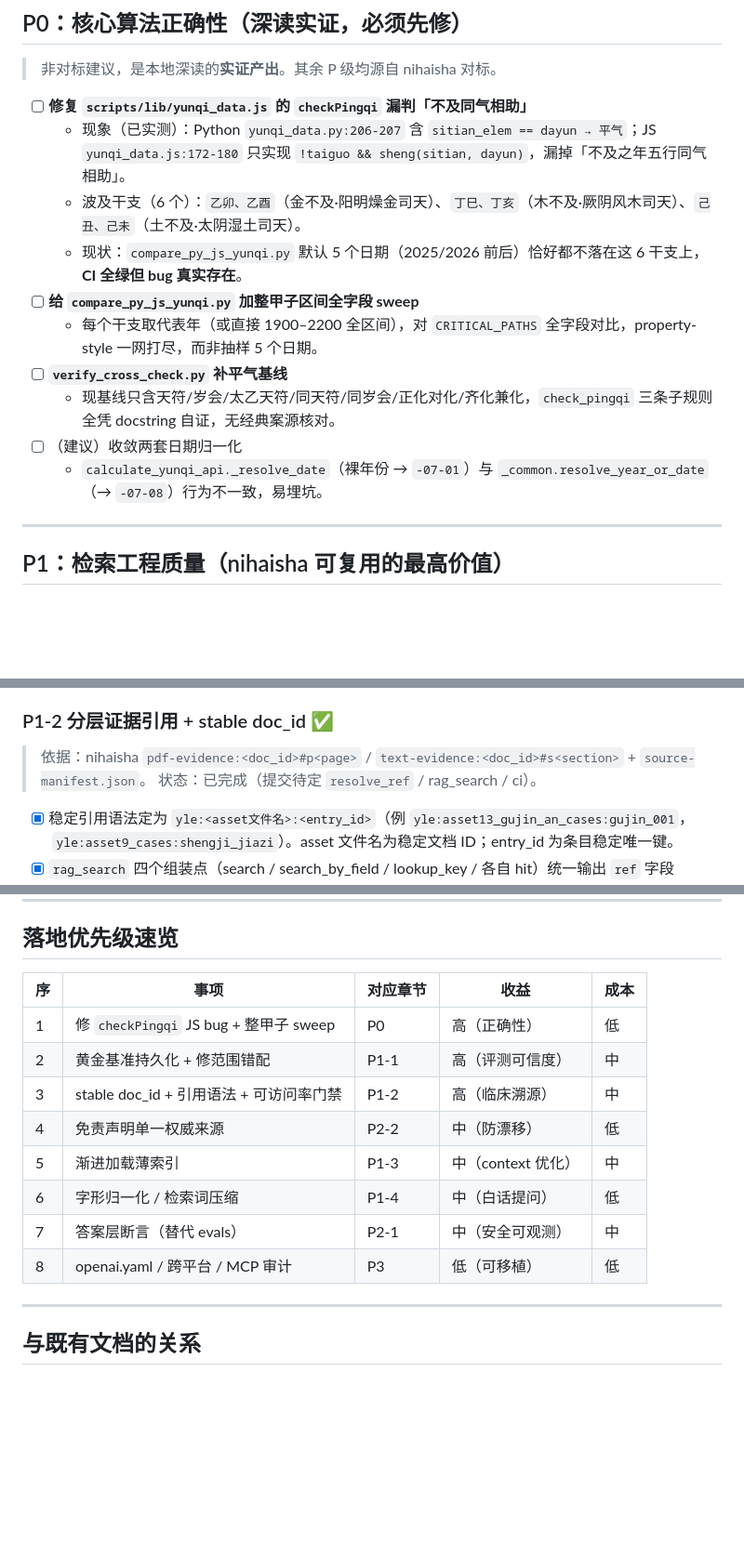
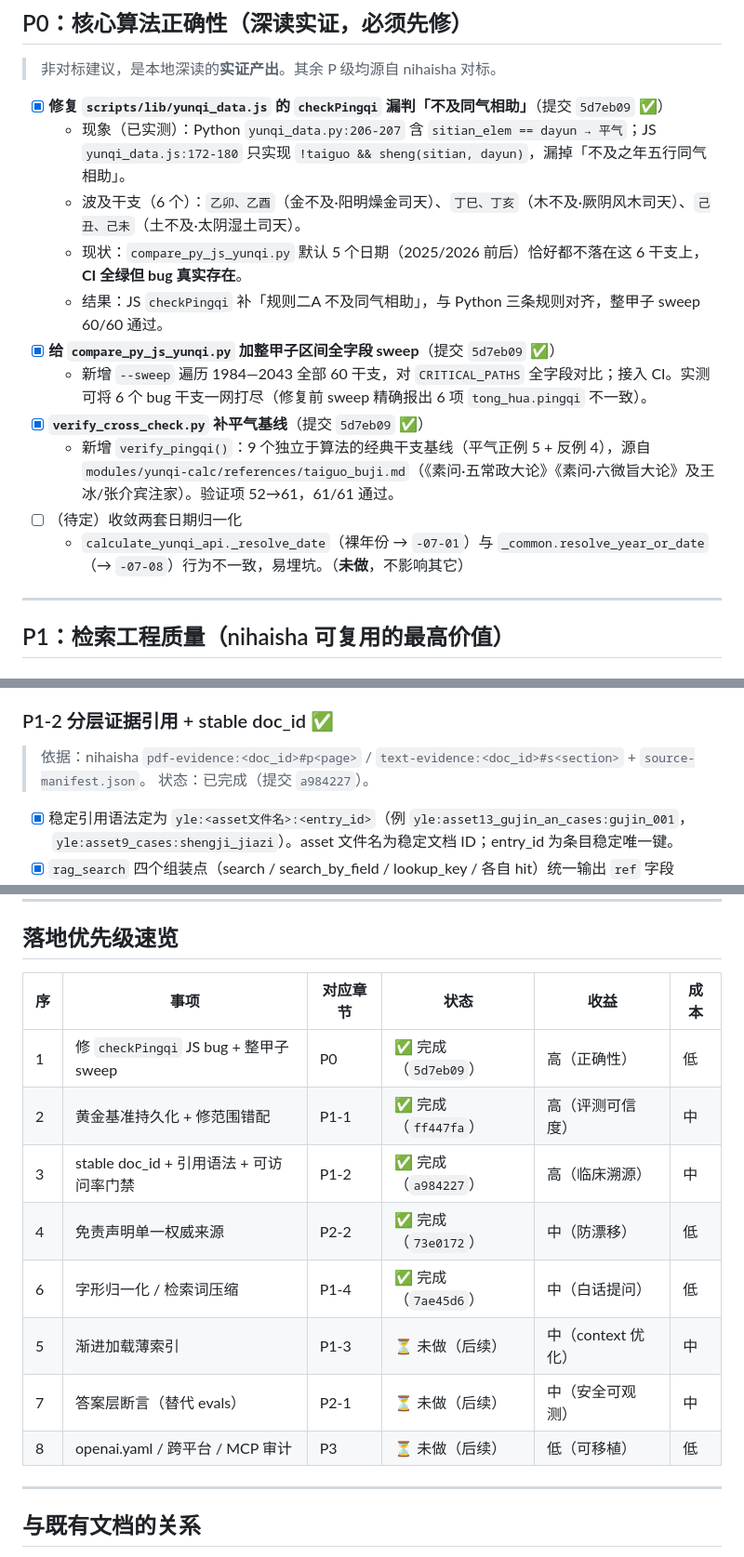
Before and after one commit to dhicoc/wuyun-liuqi-skills, a Markdown page: references/optimization-nihaisha-benchmark.md, 3 parts joined by grey strips. Shown at 93% size. Rendered like a GitHub page; blank space fills up the shorter version.

Commit message:
docs(optimization): 更新完成度总览 + P0 勾选 + 补各提交号
- 新增「完成度总览」表：5/8 项已落地，标注提交号与 CI 状态
- P0 三项（checkPingqi/sweep/平气基线）补勾选与提交号 5d7eb09，标注实测结果
- P1-2/P1-4/P2-2 状态行补提交号（a984227/7ae45d6/73e0172）
- 落地优先级速览表新增「状态」列，明示完成/未做

```diff
--- a/references/optimization-nihaisha-benchmark.md
+++ b/references/optimization-nihaisha-benchmark.md
@@ -26,16 +45,17 @@ nihaisha 无法替代的优势集中在**检索型 Agent 的工程质量**，本
 
 > 非对标建议，是本地深读的**实证产出**。其余 P 级均源自 nihaisha 对标。
 
-- [ ] **修复 `scripts/lib/yunqi_data.js` 的 `checkPingqi` 漏判「不及同气相助」**
+- [x] **修复 `scripts/lib/yunqi_data.js` 的 `checkPingqi` 漏判「不及同气相助」**（提交 `5d7eb09` ✅）
   - 现象（已实测）：Python `yunqi_data.py:206-207` 含 `sitian_elem == dayun → 平气`；JS `yunqi_data.js:172-180` 只实现 `!taiguo && sheng(sitian, dayun)`，漏掉「不及之年五行同气相助」。
   - 波及干支（6 个）：`乙卯、乙酉`（金不及·阳明燥金司天）、`丁巳、丁亥`（木不及·厥阴风木司天）、`己丑、己未`（土不及·太阴湿土司天）。
   - 现状：`compare_py_js_yunqi.py` 默认 5 个日期（2025/2026 前后）恰好都不落在这 6 干支上，**CI 全绿但 bug 真实存在**。
-- [ ] **给 `compare_py_js_yunqi.py` 加整甲子区间全字段 sweep**
-  - 每个干支取代表年（或直接 1900–2200 全区间），对 `CRITICAL_PATHS` 全字段对比，property-style 一网打尽，而非抽样 5 个日期。
-- [ ] **`verify_cross_check.py` 补平气基线**
-  - 现基线只含天符/岁会/太乙天符/同天符/同岁会/正化对化/齐化兼化，`check_pingqi` 三条子规则全凭 docstring 自证，无经典案源核对。
-- [ ] （建议）收敛两套日期归一化
-  - `calculate_yunqi_api._resolve_date`（裸年份 → `-07-01`）与 `_common.resolve_year_or_date`（→ `-07-08`）行为不一致，易埋坑。
+  - 结果：JS `checkPingqi` 补「规则二A 不及同气相助」，与 Python 三条规则对齐，整甲子 sweep 60/60 通过。
+- [x] **给 `compare_py_js_yunqi.py` 加整甲子区间全字段 sweep**（提交 `5d7eb09` ✅）
+  - 新增 `--sweep` 遍历 1984—2043 全部 60 干支，对 `CRITICAL_PATHS` 全字段对比；接入 CI。实测可将 6 个 bug 干支一网打尽（修复前 sweep 精确报出 6 项 `tong_hua.pingqi` 不一致）。
+- [x] **`verify_cross_check.py` 补平气基线**（提交 `5d7eb09` ✅）
+  - 新增 `verify_pingqi()`：9 个独立于算法的经典干支基线（平气正例 5 + 反例 4），源自 `modules/yunqi-calc/references/taiguo_buji.md`（《素问·五常政大论》《素问·六微旨大论》及王冰/张介宾注家）。验证项 52→61，61/61 通过。
+- [ ] （待定）收敛两套日期归一化
+  - `calculate_yunqi_api._resolve_date`（裸年份 → `-07-01`）与 `_common.resolve_year_or_date`（→ `-07-08`）行为不一致，易埋坑。（**未做**，不影响其它）
 
 ---
 
@@ -57,7 +77,7 @@ nihaisha 无法替代的优势集中在**检索型 Agent 的工程质量**，本
 ### P1-2 分层证据引用 + stable doc_id ✅
 
 > 依据：nihaisha `pdf-evidence:<doc_id>#p<page>` / `text-evidence:<doc_id>#s<section>` + `source-manifest.json`。
-> 状态：已完成（提交待定 `resolve_ref` / rag_search / ci）。
+> 状态：已完成（提交 `a984227`）。
 
 - [x] 稳定引用语法定为 `yle:<asset文件名>:<entry_id>`（例 `yle:asset13_gujin_an_cases:gujin_001`，`yle:asset9_cases:shengji_jiazi`）。asset 文件名为稳定文档 ID；entry_id 为条目稳定唯一键。
 - [x] `rag_search` 四个组装点（search / search_by_field / lookup_key / 各自 hit）统一输出 `ref` 字段（`make_ref`）。
@@ -132,16 +154,16 @@ nihaisha 无法替代的优势集中在**检索型 Agent 的工程质量**，本
 
 ## 落地优先级速览
 
-| 序 | 事项 | 对应章节 | 收益 | 成本 |
-|----|------|---------|------|------|
-| 1 | 修 `checkPingqi` JS bug + 整甲子 sweep | P0 | 高（正确性） | 低 |
-| 2 | 黄金基准持久化 + 修范围错配 | P1-1 | 高（评测可信度） | 中 |
-| 3 | stable doc_id + 引用语法 + 可访问率门禁 | P1-2 | 高（临床溯源） | 中 |
-| 4 | 免责声明单一权威来源 | P2-2 | 中（防漂移） | 低 |
-| 5 | 渐进加载薄索引 | P1-3 | 中（context 优化） | 中 |
-| 6 | 字形归一化 / 检索词压缩 | P1-4 | 中（白话提问） | 低 |
-| 7 | 答案层断言（替代 evals） | P2-1 | 中（安全可观测） | 中 |
-| 8 | openai.yaml / 跨平台 / MCP 审计 | P3 | 低（可移植） | 低 |
+| 序 | 事项 | 对应章节 | 状态 | 收益 | 成本 |
+|----|------|---------|------|------|------|
+| 1 | 修 `checkPingqi` JS bug + 整甲子 sweep | P0 | ✅ 完成（`5d7eb09`） | 高（正确性） | 低 |
+| 2 | 黄金基准持久化 + 修范围错配 | P1-1 | ✅ 完成（`ff447fa`） | 高（评测可信度） | 中 |
+| 3 | stable doc_id + 引用语法 + 可访问率门禁 | P1-2 | ✅ 完成（`a984227`） | 高（临床溯源） | 中 |
+| 4 | 免责声明单一权威来源 | P2-2 | ✅ 完成（`73e0172`） | 中（防漂移） | 低 |
+| 6 | 字形归一化 / 检索词压缩 | P1-4 | ✅ 完成（`7ae45d6`） | 中（白话提问） | 低 |
+| 5 | 渐进加载薄索引 | P1-3 | ⏳ 未做（后续） | 中（context 优化） | 中 |
+| 7 | 答案层断言（替代 evals） | P2-1 | ⏳ 未做（后续） | 中（安全可观测） | 中 |
+| 8 | openai.yaml / 跨平台 / MCP 审计 | P3 | ⏳ 未做（后续） | 低（可移植） | 低 |
 
 ---
 
```
Also changed, not shown: other parts of references/optimization-nihaisha-benchmark.md (+22 -1 lines).
